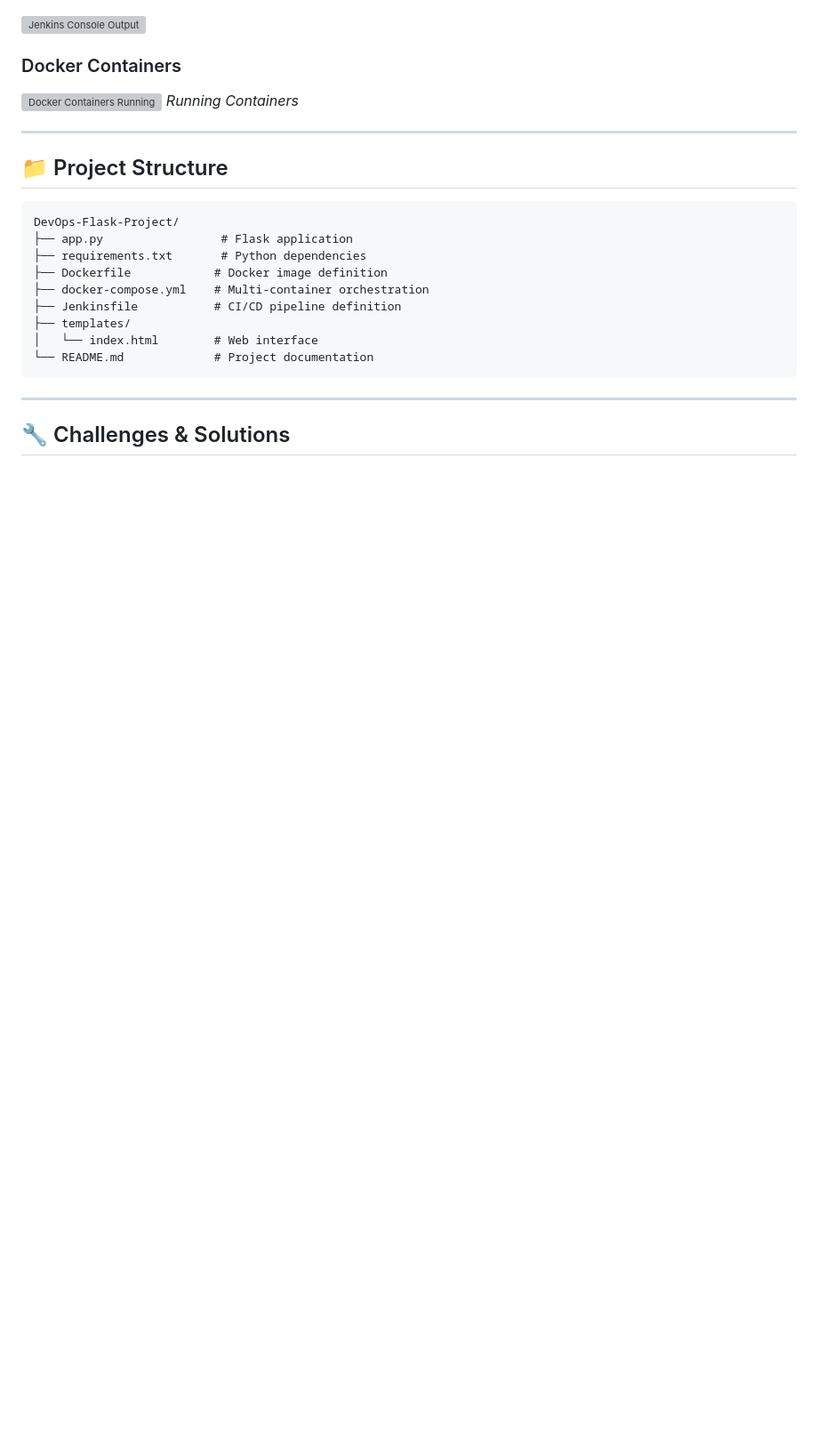
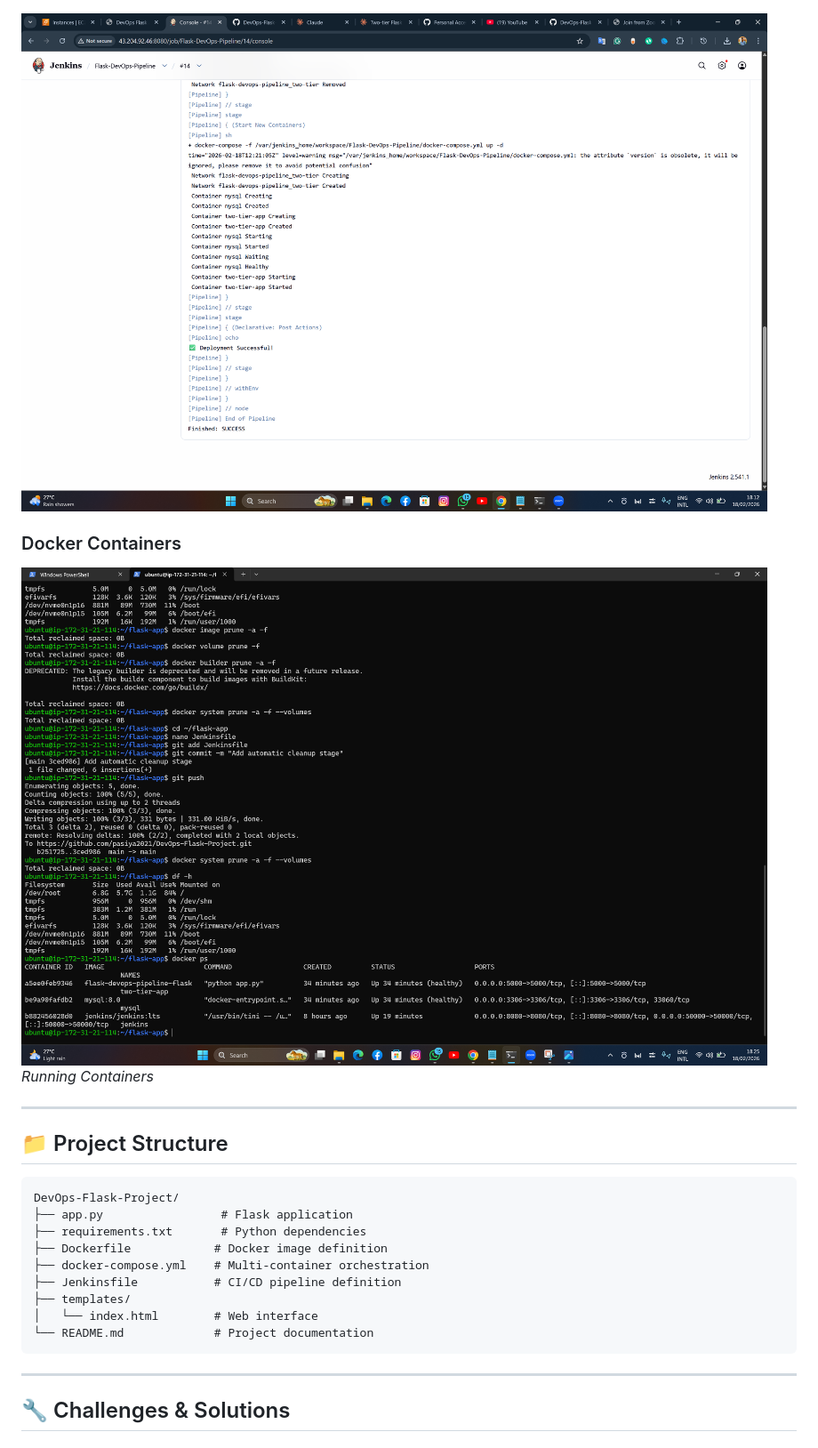
Before and after one commit to pasiya2021/DevOps-Flask-Project, a Markdown page: README.md, the part around one of its changes. Shown at 89% size. GitHub-like rendering; blank space fills up the shorter version; grey boxes are pictures that could not be loaded.

```diff
--- a/README.md
+++ b/README.md
@@ -196,10 +196,10 @@ git push
 *Successful Build Stages*
 
-![Jenkins Console Output](screenshots/jenkins-console-output.png)
+![Jenkins Console Output](screenshorts/jenkins-console-output.png)
 
 ### Docker Containers
 
-![Docker Containers Running](screenshots/docker-containers.png)
+![Docker Containers Running](screenshorts/docker-containers.png)
 *Running Containers*
 
 ---
```
Also changed, not shown: other parts of README.md (+5 -5 lines).
